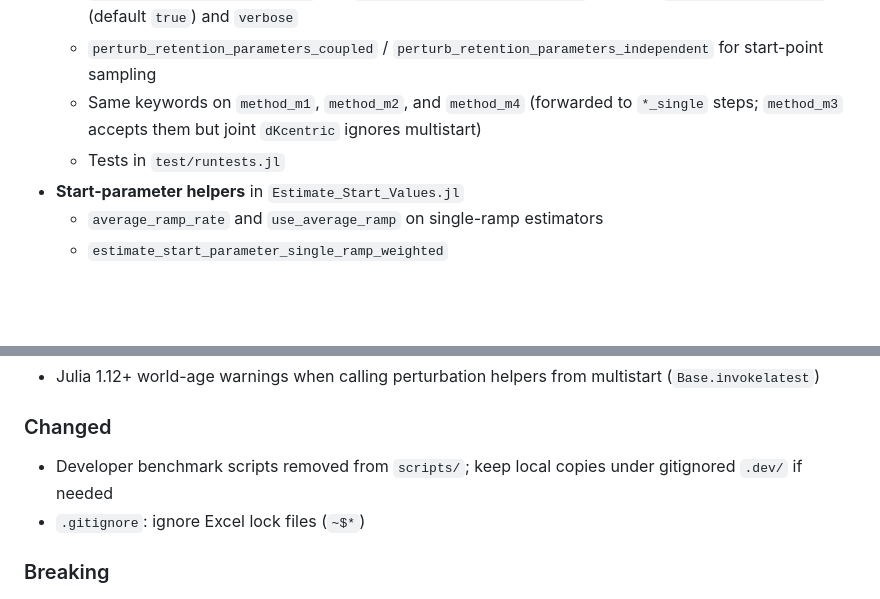
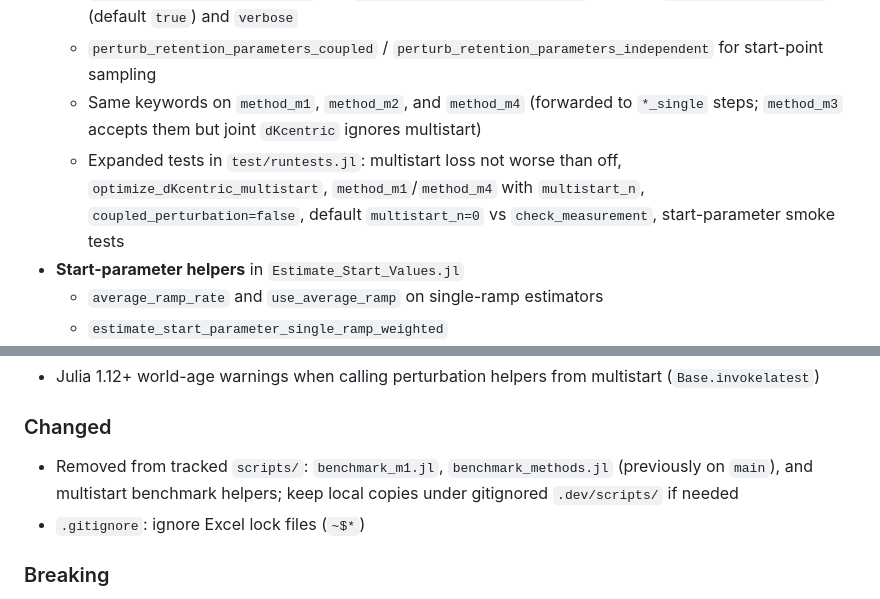
Before and after one commit to GasChromatographyToolbox/RetentionParameterEstimator.jl, a Markdown page: CHANGELOG.md, 2 parts joined by grey strips. Drawn GitHub-style; blank space fills up the shorter version.

```diff
--- a/CHANGELOG.md
+++ b/CHANGELOG.md
@@ -11,7 +11,7 @@ All notable changes to RetentionParameterEstimator.jl will be documented in this
   - `optimize_Kcentric_multistart` and `optimize_dKcentric_multistart`; optional `coupled_perturbation` (default `true`) and `verbose`
   - `perturb_retention_parameters_coupled` / `perturb_retention_parameters_independent` for start-point sampling
   - Same keywords on `method_m1`, `method_m2`, and `method_m4` (forwarded to `*_single` steps; `method_m3` accepts them but joint `dKcentric` ignores multistart)
-  - Tests in `test/runtests.jl`
+  - Expanded tests in `test/runtests.jl`: multistart loss not worse than off, `optimize_dKcentric_multistart`, `method_m1`/`method_m4` with `multistart_n`, `coupled_perturbation=false`, default `multistart_n=0` vs `check_measurement`, start-parameter smoke tests
 - **Start-parameter helpers** in `Estimate_Start_Values.jl`
   - `average_ramp_rate` and `use_average_ramp` on single-ramp estimators
   - `estimate_start_parameter_single_ramp_weighted`
@@ -24,7 +24,7 @@ All notable changes to RetentionParameterEstimator.jl will be documented in this
 
 ### Changed
 
-- Developer benchmark scripts removed from `scripts/`; keep local copies under gitignored `.dev/` if needed
+- Removed from tracked `scripts/`: `benchmark_m1.jl`, `benchmark_methods.jl` (previously on `main`), and multistart benchmark helpers; keep local copies under gitignored `.dev/scripts/` if needed
 - `.gitignore`: ignore Excel lock files (`~$*`)
 
 ### Breaking
```
